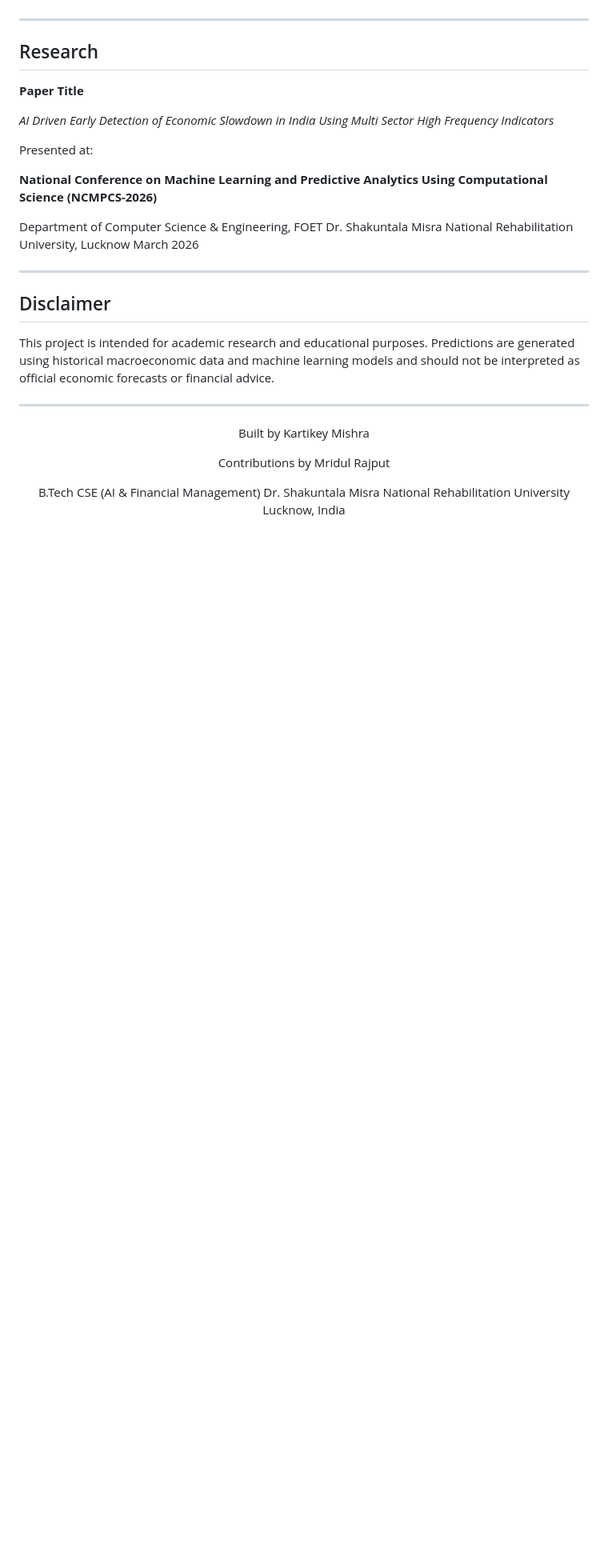
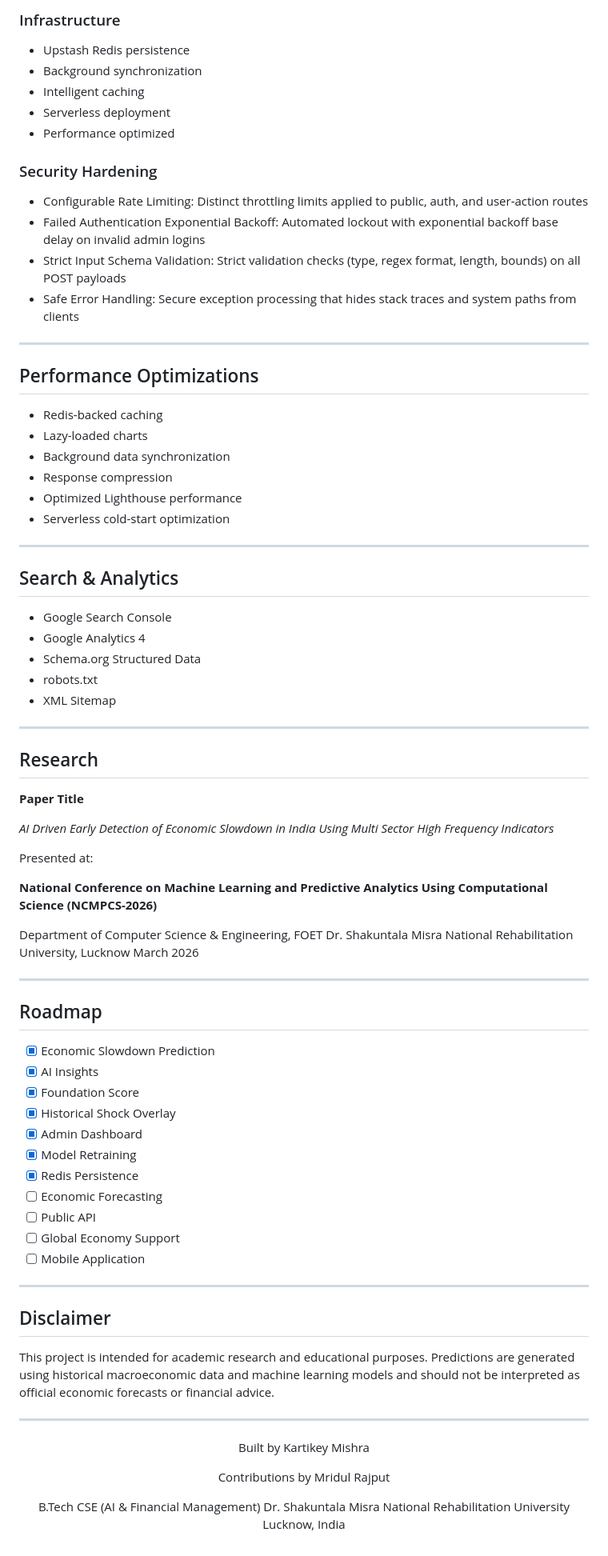
Before and after one commit to kartikeymishradev/india-slowdown-detector-fixed, a Markdown page: README.md, the part around one of its changes. Shown at 80% size. GitHub-like rendering; blank space fills up the shorter version.

```diff
--- a/README.md
+++ b/README.md
@@ -155,5 +259,41 @@ arthspandan/
+### Infrastructure
+
+- Upstash Redis persistence
+- Background synchronization
+- Intelligent caching
+- Serverless deployment
+- Performance optimized
+
+### Security Hardening
+
+- Configurable Rate Limiting: Distinct throttling limits applied to public, auth, and user-action routes
+- Failed Authentication Exponential Backoff: Automated lockout with exponential backoff base delay on invalid admin logins
+- Strict Input Schema Validation: Strict validation checks (type, regex format, length, bounds) on all POST payloads
+- Safe Error Handling: Secure exception processing that hides stack traces and system paths from clients
 
 ---
+
+## Performance Optimizations
+
+- Redis-backed caching
+- Lazy-loaded charts
+- Background data synchronization
+- Response compression
+- Optimized Lighthouse performance
+- Serverless cold-start optimization
+
+---
+
+## Search & Analytics
+
+- Google Search Console
+- Google Analytics 4
+- Schema.org Structured Data
+- robots.txt
+- XML Sitemap
+
+---
+
 
 ## Research
 
@@ -168,6 +308,22 @@ Presented at:
 Department of Computer Science & Engineering, FOET
 Dr. Shakuntala Misra National Rehabilitation University, Lucknow
 March 2026
+
+---
+
+## Roadmap
+
+- [x] Economic Slowdown Prediction
+- [x] AI Insights
+- [x] Foundation Score
+- [x] Historical Shock Overlay
+- [x] Admin Dashboard
+- [x] Model Retraining
+- [x] Redis Persistence
+- [ ] Economic Forecasting
+- [ ] Public API
+- [ ] Global Economy Support
+- [ ] Mobile Application
 
 ---
 
```
Also changed, not shown: other parts of README.md (+120 -16 lines).
